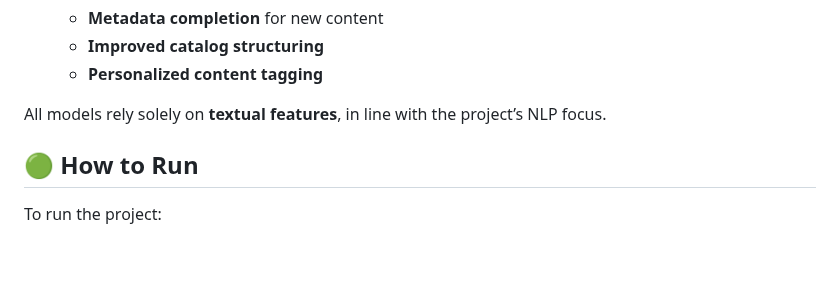
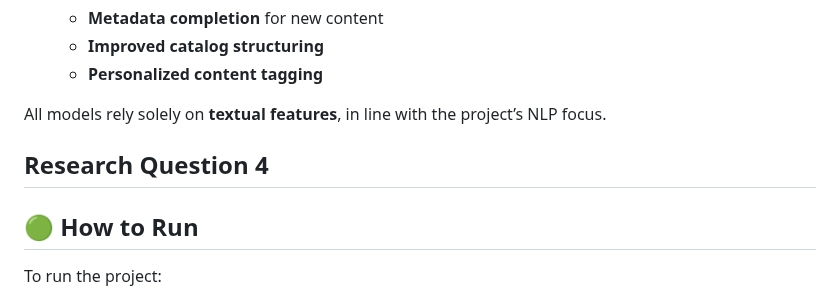
Before and after one commit to BILGI-IE-423/ie423-2024-2025-termproject-team-muffin, a Markdown page: README.md, the part around the change. Drawn GitHub-style; blank space fills up the shorter version.

```diff
--- a/README.md
+++ b/README.md
@@ -207,6 +207,7 @@ The preprocessing pipeline lays the foundation for a modular system designed to
 
 All models rely solely on **textual features**, in line with the project’s NLP focus.
 
+## Research Question 4
 
 
 ## 🟢 How to Run
```
